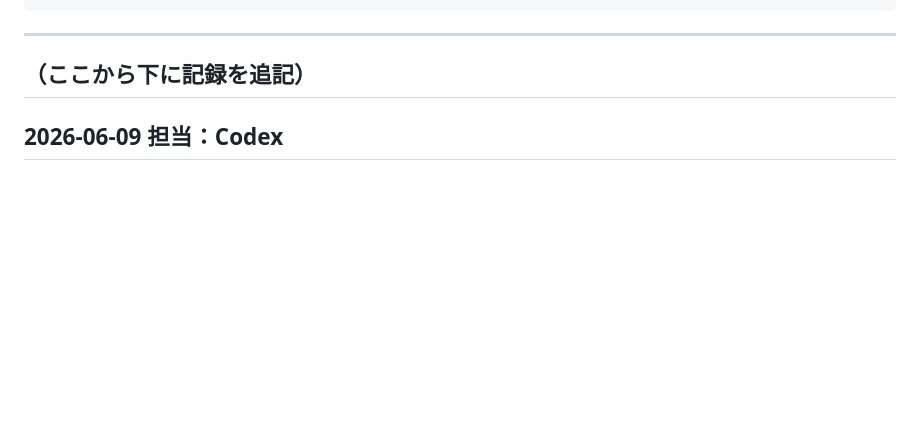
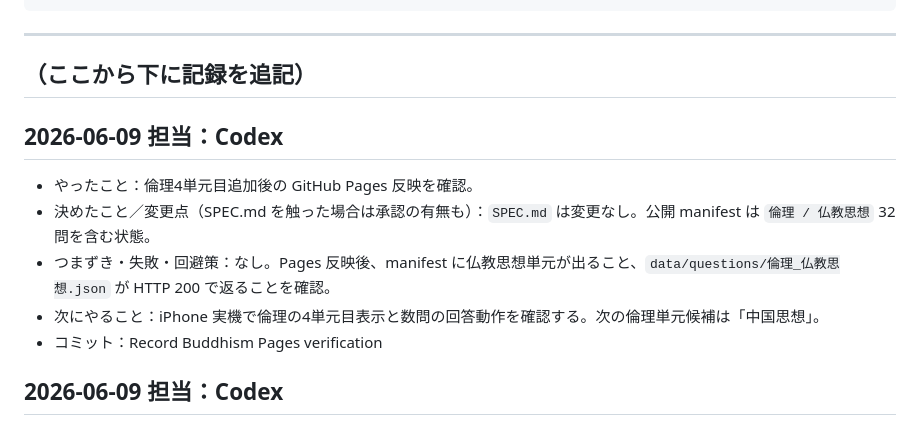
Before and after one commit to sslazio29-lab/Sukima, a Markdown page: WORKLOG.md, the part around the change. Drawn GitHub-style; blank space fills up the shorter version.

Commit message:
Record Buddhism Pages verification

```diff
--- a/WORKLOG.md
+++ b/WORKLOG.md
@@ -17,6 +17,13 @@
 ---
 
 ## （ここから下に記録を追記）
+
+## 2026-06-09  担当：Codex
+- やったこと：倫理4単元目追加後の GitHub Pages 反映を確認。
+- 決めたこと／変更点（SPEC.md を触った場合は承認の有無も）：`SPEC.md` は変更なし。公開 manifest は `倫理 / 仏教思想` 32問を含む状態。
+- つまずき・失敗・回避策：なし。Pages 反映後、manifest に仏教思想単元が出ること、`data/questions/倫理_仏教思想.json` が HTTP 200 で返ることを確認。
+- 次にやること：iPhone 実機で倫理の4単元目表示と数問の回答動作を確認する。次の倫理単元候補は「中国思想」。
+- コミット：Record Buddhism Pages verification
 
 ## 2026-06-09  担当：Codex
 - やったこと：倫理4単元目として `data/questions/倫理_仏教思想.json` を32問で追加し、`data/manifest.json` を再生成。
```
